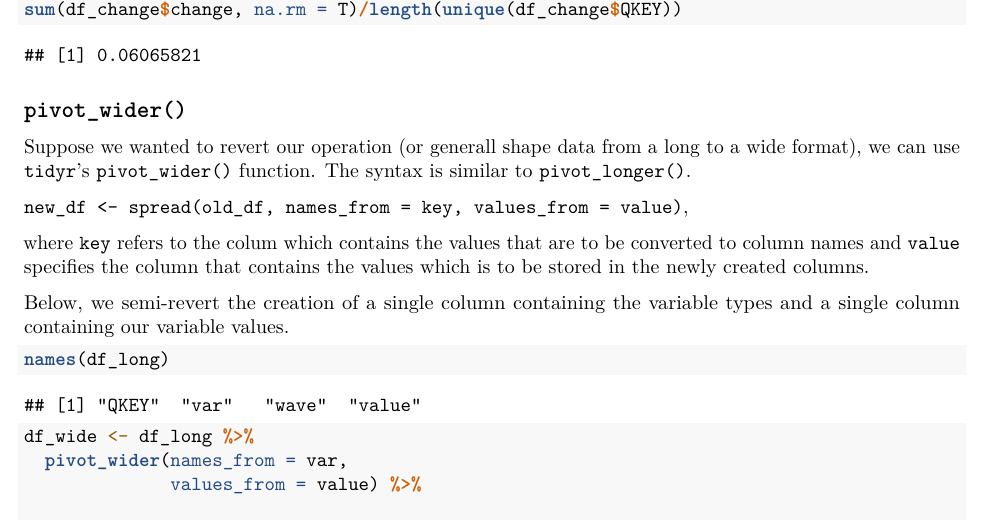
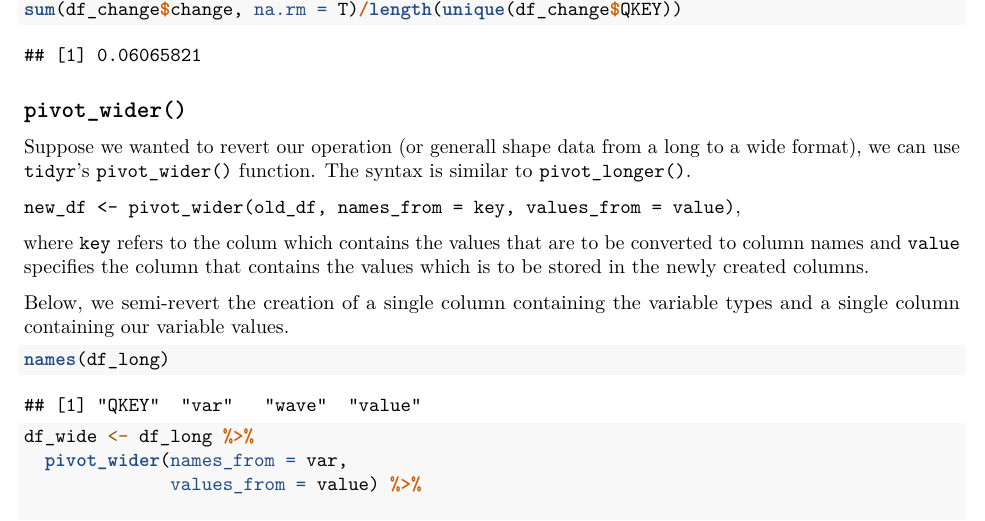
Before and after one commit to thereseanders/ds-workshop-datamanagement, an R Markdown document (Session2.Rmd): part of page 24 of 26, cut so that both start at the same text. Rendered offline with R 4.5, knitr and Pandoc, then LaTeX, with nearby package versions; some code elsewhere in the file could not run offline.

Commit message:
changing spread to pivot_wider

```diff
--- a/Session2.Rmd
+++ b/Session2.Rmd
@@ -839,7 +839,7 @@ sum(df_change$change, na.rm = T)/length(unique(df_change$QKEY))
 ## `pivot_wider()`
 Suppose we wanted to revert our operation (or generall shape data from a long to a wide format), we can use `tidyr`'s `pivot_wider()` function. The syntax is similar to `pivot_longer()`.
 
-`new_df <- spread(old_df, names_from = key, values_from = value)`,
+`new_df <- pivot_wider(old_df, names_from = key, values_from = value)`,
 
 where `key` refers to the colum which contains the values that are to be converted to column names and `value` specifies the column that contains the values which is to be stored in the newly created columns.
 
```
